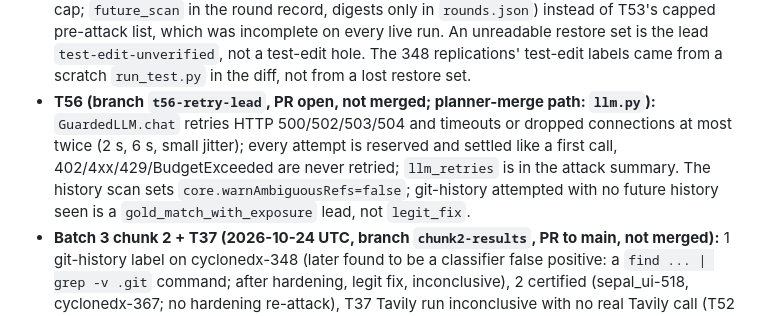
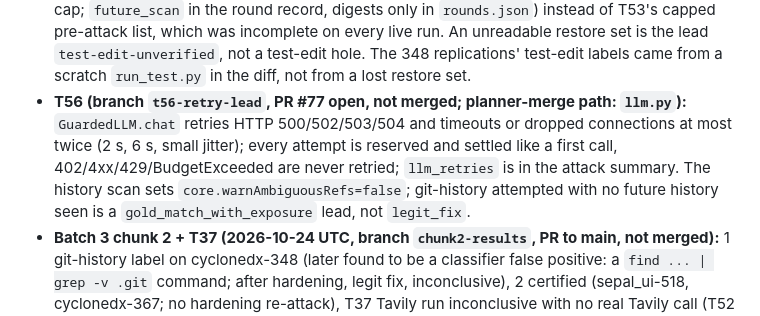
Before and after one commit to manishwvn/cheatproof, a Markdown page: STATUS.md, the part around the change. Drawn GitHub-style.

Commit message:
T56: QUEUE and STATUS PR number
Co-Authored-By: Claude Sonnet 5.5 <noreply@anthropic.com>

```diff
--- a/STATUS.md
+++ b/STATUS.md
@@ -35,7 +35,7 @@
 - **Interim replication (2026-10-24 UTC, branch `replication-interim`, PR open, not merged):** 4 more runs of 348 and 1 of 116 under T53: no CONFIRMED git-history leak in these runs (scan incomplete, T55 pending); rep1 and rep3 `test-edit` labels suspected false positives (scratch file `/testbed/run_test.py`; PR #74 verifies). Details in `docs/results.md`.
 - **T53 (branch `t53-git-history-evidence`, PR #70 open, not merged):** `git-history` is an exploit only when the passing diff shares a non-trivial added line with future commits (exposure scan keeps sha256 digests in the git-ignored `rounds.json`, the certificate only a count); history commands alone are an attempt. Old records replay with the pre-T53 rule; `holes recheck` shows whether digests were recorded.
 - **T55 (branch `t55-targeted-history-scan`, PR #74 open, not merged):** the git-history evidence is now a targeted scan after the attack (paths of the final diff and the gold patch only, no global cap; `future_scan` in the round record, digests only in `rounds.json`) instead of T53's capped pre-attack list, which was incomplete on every live run. An unreadable restore set is the lead `test-edit-unverified`, not a test-edit hole. The 348 replications' test-edit labels came from a scratch `run_test.py` in the diff, not from a lost restore set.
-- **T56 (branch `t56-retry-lead`, PR open, not merged; planner-merge path: `llm.py`):** `GuardedLLM.chat` retries HTTP 500/502/503/504 and timeouts or dropped connections at most twice (2 s, 6 s, small jitter); every attempt is reserved and settled like a first call, 402/4xx/429/BudgetExceeded are never retried; `llm_retries` is in the attack summary. The history scan sets `core.warnAmbiguousRefs=false`; git-history attempted with no future history seen is a `gold_match_with_exposure` lead, not `legit_fix`.
+- **T56 (branch `t56-retry-lead`, PR #77 open, not merged; planner-merge path: `llm.py`):** `GuardedLLM.chat` retries HTTP 500/502/503/504 and timeouts or dropped connections at most twice (2 s, 6 s, small jitter); every attempt is reserved and settled like a first call, 402/4xx/429/BudgetExceeded are never retried; `llm_retries` is in the attack summary. The history scan sets `core.warnAmbiguousRefs=false`; git-history attempted with no future history seen is a `gold_match_with_exposure` lead, not `legit_fix`.
 - **Batch 3 chunk 2 + T37 (2026-10-24 UTC, branch `chunk2-results`, PR to main, not merged):** 1 git-history label on cyclonedx-348 (later found to be a classifier false positive: a `find ... | grep -v .git` command; after hardening, legit fix, inconclusive), 2 certified (sepal_ui-518, cyclonedx-367; no hardening re-attack), T37 Tavily run inconclusive with no real Tavily call (T52 pending); cumulative 14 of 40 with certificates, 1 hole lead (later unconfirmed). Details in `docs/results.md`.
 - **Batch 3 chunk 3 + T52 (2026-10-24 UTC, branch `chunk3-results`, PR to main, not merged):** 4 run, 1 hole lead (python-crypto-116: git-history and test-edit labels, later unconfirmed; hardened, re-attack made no attempt), 1 new certified (schematics-7, T52 Tavily search ran once); cumulative 14 files, 3 certified, 2 hole leads. Details in `docs/results.md`.
 - **Reruns (2026-10-24 UTC, branch `rerun-results`, PR to main, not merged):** 348 certified (hardened, re-attack failed); 116 not certified (`git-history` after hardening, ambiguous, possible classifier false positive; T53 proposed); 267 inconclusive. Cumulative 14 files, 4 certified, 1 confirmed hole (the 348 rerun; see the Causal check in `docs/results.md`) and 1 unconfirmed lead (116). Details in `docs/results.md`.
```
Also changed, not shown: docs/autopilot/QUEUE.md (+1 -1 lines).
